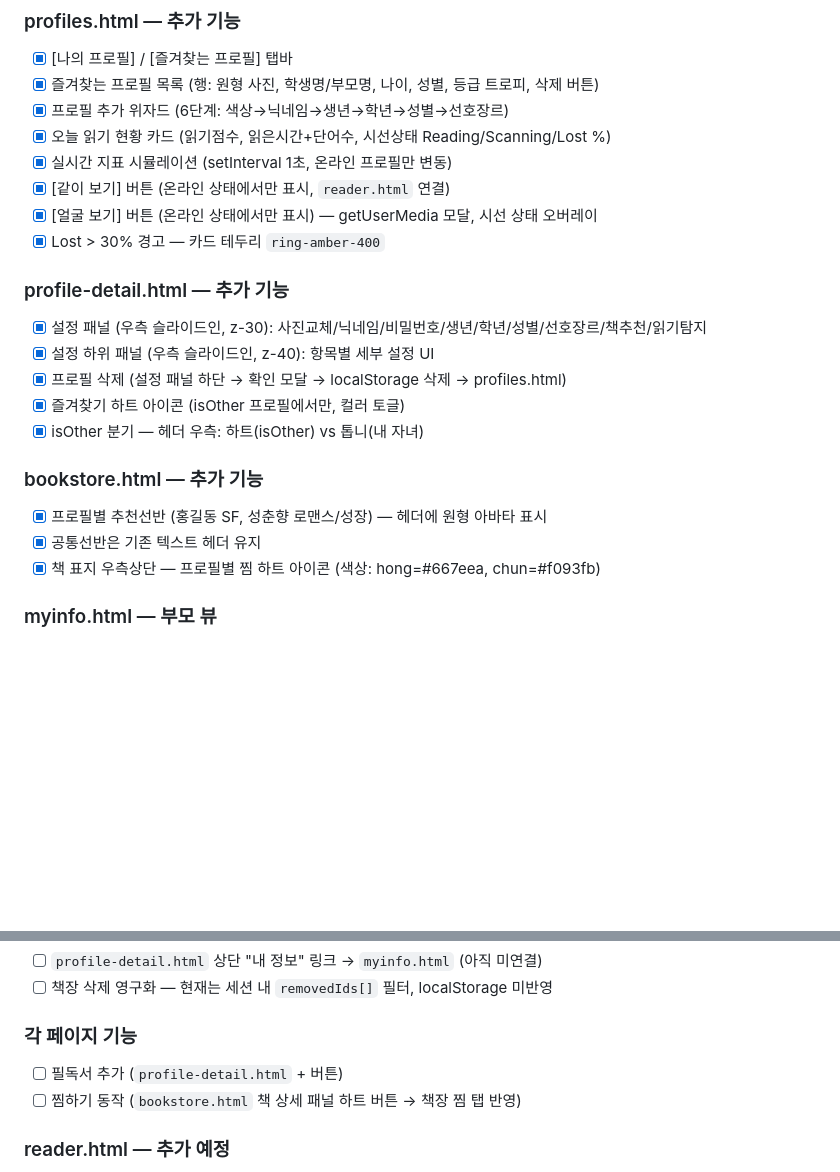
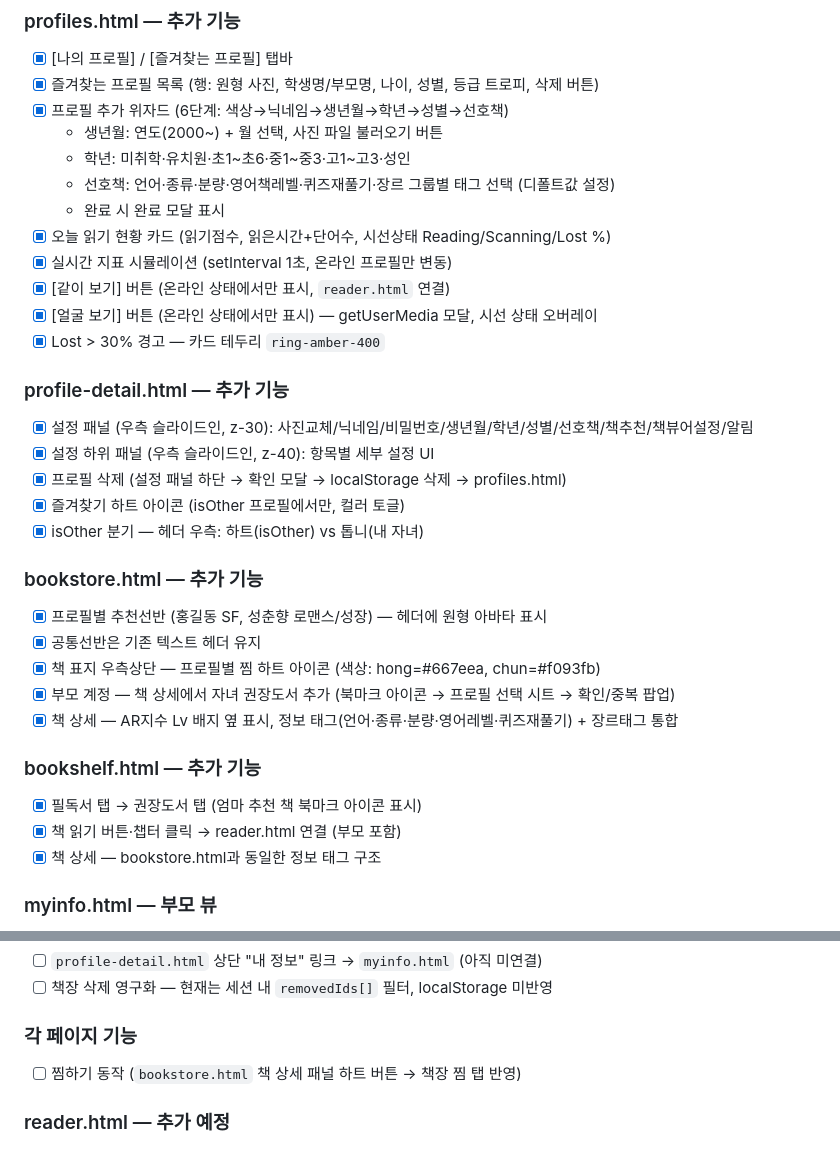
Before and after one commit to robotkiwi2/CheckReading-manual, a Markdown page: prototype/TODO.md, 2 parts joined by grey strips. Drawn GitHub-style; blank space fills up the shorter version.

Commit message:
TODO.md: 이번 세션 작업 내용 반영 (위자드·권장도서·책장·책상세 등)

```diff
--- a/prototype/TODO.md
+++ b/prototype/TODO.md
@@ -27,7 +27,11 @@
 ### profiles.html — 추가 기능
 - [x] [나의 프로필] / [즐겨찾는 프로필] 탭바
 - [x] 즐겨찾는 프로필 목록 (행: 원형 사진, 학생명/부모명, 나이, 성별, 등급 트로피, 삭제 버튼)
-- [x] 프로필 추가 위자드 (6단계: 색상→닉네임→생년→학년→성별→선호장르)
+- [x] 프로필 추가 위자드 (6단계: 색상→닉네임→생년월→학년→성별→선호책)
+  - 생년월: 연도(2000~) + 월 선택, 사진 파일 불러오기 버튼
+  - 학년: 미취학·유치원·초1~초6·중1~중3·고1~고3·성인
+  - 선호책: 언어·종류·분량·영어책레벨·퀴즈재풀기·장르 그룹별 태그 선택 (디폴트값 설정)
+  - 완료 시 완료 모달 표시
 - [x] 오늘 읽기 현황 카드 (읽기점수, 읽은시간+단어수, 시선상태 Reading/Scanning/Lost %)
 - [x] 실시간 지표 시뮬레이션 (setInterval 1초, 온라인 프로필만 변동)
 - [x] [같이 보기] 버튼 (온라인 상태에서만 표시, `reader.html` 연결)
@@ -35,7 +39,7 @@
 - [x] Lost > 30% 경고 — 카드 테두리 `ring-amber-400`
 
 ### profile-detail.html — 추가 기능
-- [x] 설정 패널 (우측 슬라이드인, z-30): 사진교체/닉네임/비밀번호/생년/학년/성별/선호장르/책추천/읽기탐지
+- [x] 설정 패널 (우측 슬라이드인, z-30): 사진교체/닉네임/비밀번호/생년월/학년/성별/선호책/책추천/책뷰어설정/알림
 - [x] 설정 하위 패널 (우측 슬라이드인, z-40): 항목별 세부 설정 UI
 - [x] 프로필 삭제 (설정 패널 하단 → 확인 모달 → localStorage 삭제 → profiles.html)
 - [x] 즐겨찾기 하트 아이콘 (isOther 프로필에서만, 컬러 토글)
@@ -45,6 +49,13 @@
 - [x] 프로필별 추천선반 (홍길동 SF, 성춘향 로맨스/성장) — 헤더에 원형 아바타 표시
 - [x] 공통선반은 기존 텍스트 헤더 유지
 - [x] 책 표지 우측상단 — 프로필별 찜 하트 아이콘 (색상: hong=#667eea, chun=#f093fb)
+- [x] 부모 계정 — 책 상세에서 자녀 권장도서 추가 (북마크 아이콘 → 프로필 선택 시트 → 확인/중복 팝업)
+- [x] 책 상세 — AR지수 Lv 배지 옆 표시, 정보 태그(언어·종류·분량·영어레벨·퀴즈재풀기) + 장르태그 통합
+
+### bookshelf.html — 추가 기능
+- [x] 필독서 탭 → 권장도서 탭 (엄마 추천 책 북마크 아이콘 표시)
+- [x] 책 읽기 버튼·챕터 클릭 → reader.html 연결 (부모 포함)
+- [x] 책 상세 — bookstore.html과 동일한 정보 태그 구조
 
 ### myinfo.html — 부모 뷰
 - [x] 프로필 카드 (닉네임, 부모 계정 뱃지, 연동 구글 계정, 편집 버튼)
@@ -72,7 +83,6 @@
 - [ ] 책장 삭제 영구화 — 현재는 세션 내 `removedIds[]` 필터, localStorage 미반영
 
 ### 각 페이지 기능
-- [ ] 필독서 추가 (`profile-detail.html` + 버튼)
 - [ ] 찜하기 동작 (`bookstore.html` 책 상세 패널 하트 버튼 → 책장 찜 탭 반영)
 
 ### reader.html — 추가 예정
```
